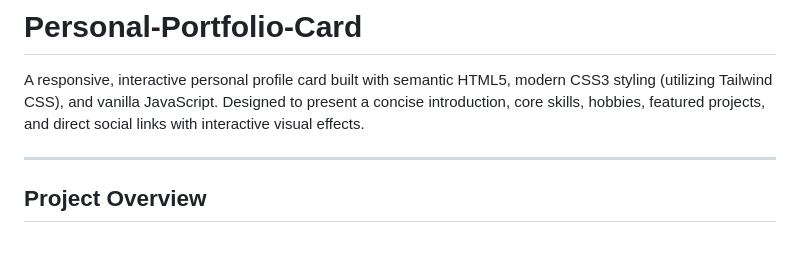
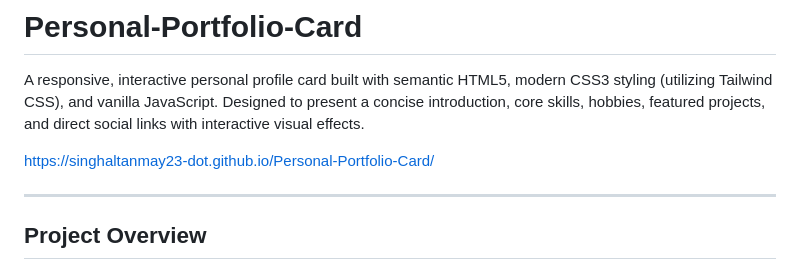
Before and after one commit to singhaltanmay23-dot/Personal-Portfolio-Card, a Markdown page: README.md, the part around the change. GitHub-like rendering; blank space fills up the shorter version.

Commit message:
README instructions
Added project live demo link to README.

```diff
--- a/README.md
+++ b/README.md
@@ -1,7 +1,7 @@
 # Personal-Portfolio-Card
 A responsive, interactive personal profile card built with semantic HTML5, modern CSS3 styling (utilizing Tailwind CSS), and vanilla JavaScript. Designed to present a concise introduction, core skills, hobbies, featured projects, and direct social links with interactive visual effects.
 
-
+https://singhaltanmay23-dot.github.io/Personal-Portfolio-Card/
 
 -----------
 
```
